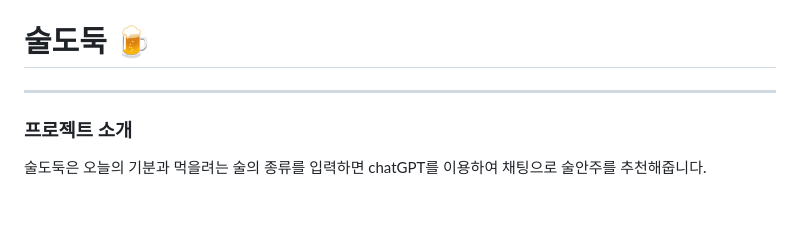
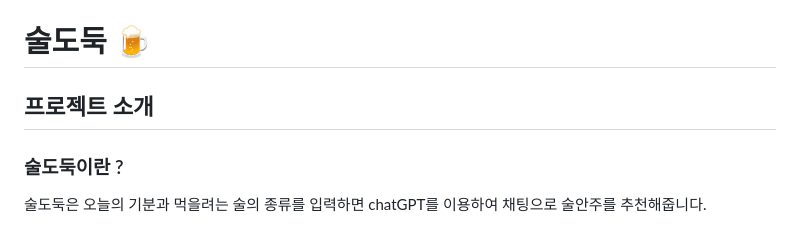
Before and after one commit to doyeoplay/asd, a Markdown page: README.md, the part around the change printed below. GitHub-like rendering; blank space fills up the shorter version.

```diff
--- a/README.md
+++ b/README.md
@@ -1,6 +1,8 @@
 # 술도둑 🍺
----
-### 프로젝트 소개
+
+## 프로젝트 소개
+
+### 술도둑이란 ?
 술도둑은 오늘의 기분과 먹을려는 술의 종류를 입력하면 chatGPT를 이용하여 채팅으로 술안주를 추천해줍니다.<br>
 - 간단한 풀스택
 - openAI API사용
```
Also changed, not shown: other parts of README.md (+1 -2 lines).
